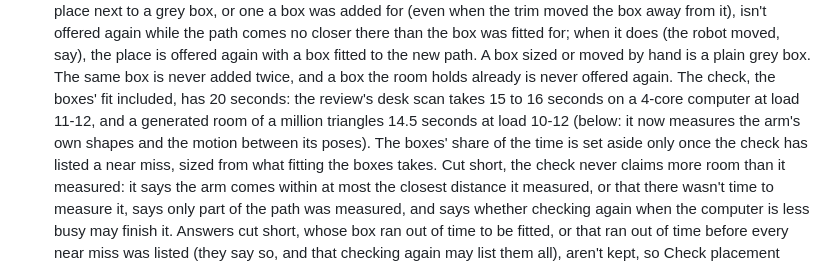
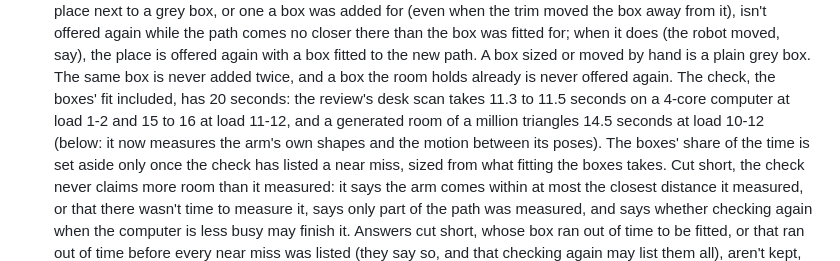
Before and after one commit to jim4226/A16z_Hackathon, a Markdown page: CHANGELOG.md, the part around the change. Rendered like a GitHub page.

```diff
--- a/CHANGELOG.md
+++ b/CHANGELOG.md
@@ -118,8 +118,8 @@ The first tagged release. Generated designs, wiring and firmware are not bench-v
   the path comes no closer there than the box was fitted for; when it does (the robot moved, say), the place is offered
   again with a box fitted to the new path. A box sized or moved by hand is a plain grey box. The same box is never added
   twice, and a box the room holds already is never offered again. The check, the boxes' fit included, has 20 seconds:
-  the review's desk scan takes 15 to 16 seconds on a 4-core computer at load 11-12, and a generated room of a million
-  triangles 14.5 seconds at load 10-12 (below: it now measures the arm's own shapes and the motion between its poses).
+  the review's desk scan takes 11.3 to 11.5 seconds on a 4-core computer at load 1-2 and 15 to 16 at load 11-12, and a
+  generated room of a million triangles 14.5 seconds at load 10-12 (below: it now measures the arm's own shapes and the motion between its poses).
   The boxes' share of the time is set aside only once the check has listed a near miss,
   sized from what fitting the boxes takes. Cut short, the check never claims more room than it measured: it says the arm
   comes within at most the closest distance it measured, or that there wasn't time to measure it, says only part of the
```
Also changed, not shown: docs/WORLD.md (+7 -6 lines), docs/internal/RELEASE_CONTRACTS.md (+3 -1 lines).
